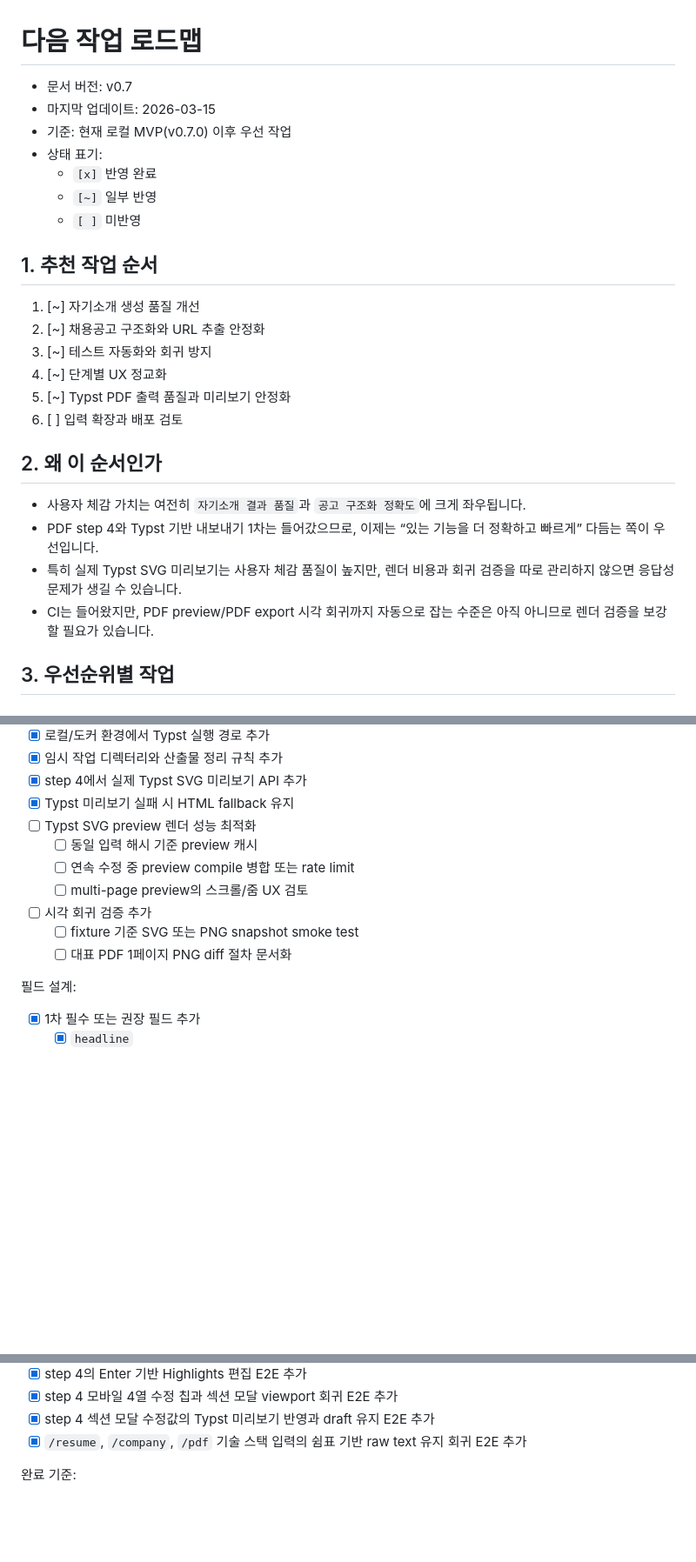
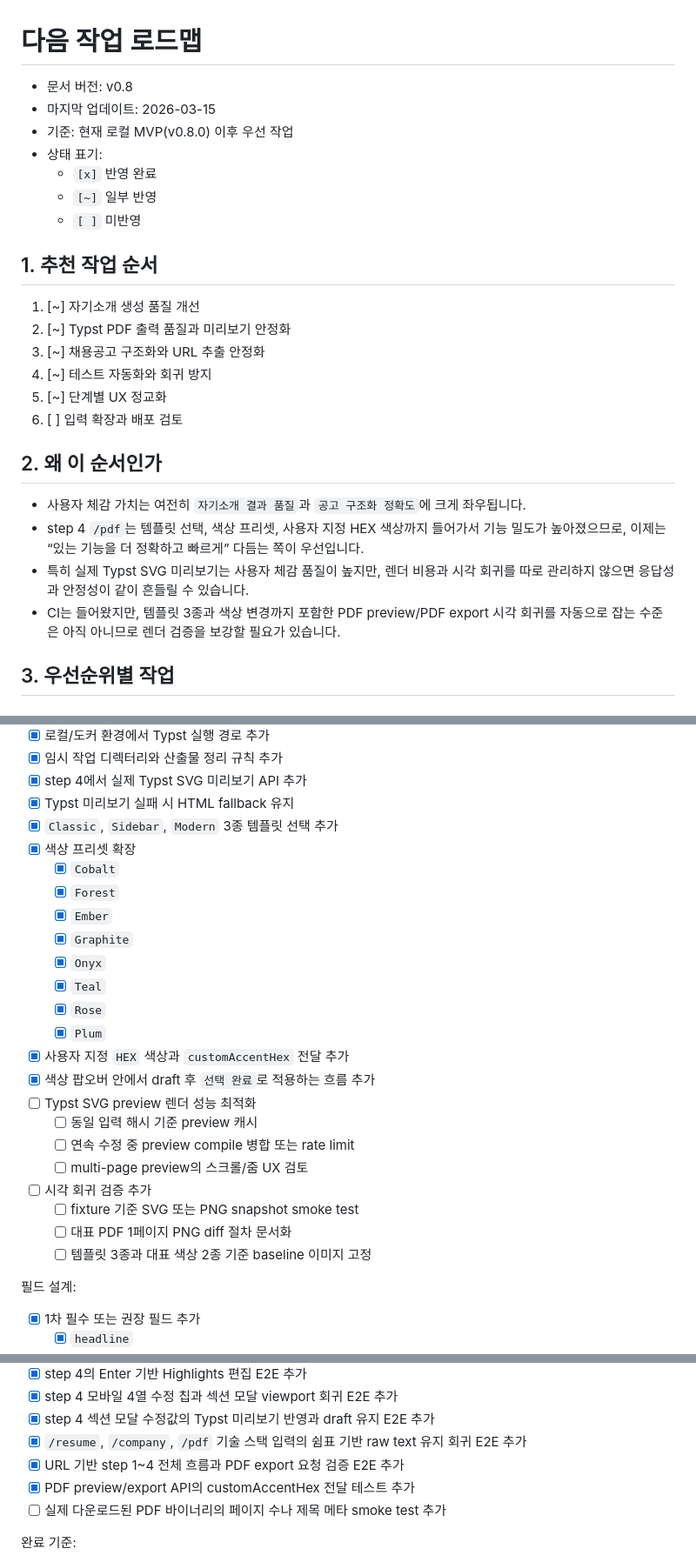
Before and after one commit to aqwsde321/resume-tailor, a Markdown page: docs/NEXT_STEPS.md, 3 parts joined by grey strips. Shown at 87% size. Drawn GitHub-style; blank space fills up the shorter version.

Commit message:
docs: 다음 작업 로드맵 현행화

```diff
--- a/docs/NEXT_STEPS.md
+++ b/docs/NEXT_STEPS.md
@@ -1,8 +1,8 @@
 # 다음 작업 로드맵
 
-- 문서 버전: v0.7
+- 문서 버전: v0.8
 - 마지막 업데이트: 2026-03-15
-- 기준: 현재 로컬 MVP(v0.7.0) 이후 우선 작업
+- 기준: 현재 로컬 MVP(v0.8.0) 이후 우선 작업
 - 상태 표기:
   - `[x]` 반영 완료
   - `[~]` 일부 반영
@@ -11,18 +11,18 @@
 ## 1. 추천 작업 순서
 
 1. [~] 자기소개 생성 품질 개선
-2. [~] 채용공고 구조화와 URL 추출 안정화
-3. [~] 테스트 자동화와 회귀 방지
-4. [~] 단계별 UX 정교화
-5. [~] Typst PDF 출력 품질과 미리보기 안정화
+2. [~] Typst PDF 출력 품질과 미리보기 안정화
+3. [~] 채용공고 구조화와 URL 추출 안정화
+4. [~] 테스트 자동화와 회귀 방지
+5. [~] 단계별 UX 정교화
 6. [ ] 입력 확장과 배포 검토
 
 ## 2. 왜 이 순서인가
 
 - 사용자 체감 가치는 여전히 `자기소개 결과 품질`과 `공고 구조화 정확도`에 크게 좌우됩니다.
-- PDF step 4와 Typst 기반 내보내기 1차는 들어갔으므로, 이제는 “있는 기능을 더 정확하고 빠르게” 다듬는 쪽이 우선입니다.
-- 특히 실제 Typst SVG 미리보기는 사용자 체감 품질이 높지만, 렌더 비용과 회귀 검증을 따로 관리하지 않으면 응답성 문제가 생길 수 있습니다.
-- CI는 들어왔지만, PDF preview/PDF export 시각 회귀까지 자동으로 잡는 수준은 아직 아니므로 렌더 검증을 보강할 필요가 있습니다.
+- step 4 `/pdf`는 템플릿 선택, 색상 프리셋, 사용자 지정 HEX 색상까지 들어가서 기능 밀도가 높아졌으므로, 이제는 “있는 기능을 더 정확하고 빠르게” 다듬는 쪽이 우선입니다.
+- 특히 실제 Typst SVG 미리보기는 사용자 체감 품질이 높지만, 렌더 비용과 시각 회귀를 따로 관리하지 않으면 응답성과 안정성이 같이 흔들릴 수 있습니다.
+- CI는 들어왔지만, 템플릿 3종과 색상 변경까지 포함한 PDF preview/PDF export 시각 회귀를 자동으로 잡는 수준은 아직 아니므로 렌더 검증을 보강할 필요가 있습니다.
 
 ## 3. 우선순위별 작업
 
@@ -75,6 +75,18 @@
 - [x] 임시 작업 디렉터리와 산출물 정리 규칙 추가
 - [x] step 4에서 실제 Typst SVG 미리보기 API 추가
 - [x] Typst 미리보기 실패 시 HTML fallback 유지
+- [x] `Classic`, `Sidebar`, `Modern` 3종 템플릿 선택 추가
+- [x] 색상 프리셋 확장
+  - [x] `Cobalt`
+  - [x] `Forest`
+  - [x] `Ember`
+  - [x] `Graphite`
+  - [x] `Onyx`
+  - [x] `Teal`
+  - [x] `Rose`
+  - [x] `Plum`
+- [x] 사용자 지정 `HEX` 색상과 `customAccentHex` 전달 추가
+- [x] 색상 팝오버 안에서 draft 후 `선택 완료`로 적용하는 흐름 추가
 - [ ] Typst SVG preview 렌더 성능 최적화
   - [ ] 동일 입력 해시 기준 preview 캐시
   - [ ] 연속 수정 중 preview compile 병합 또는 rate limit
@@ -82,6 +94,7 @@
 - [ ] 시각 회귀 검증 추가
   - [ ] fixture 기준 SVG 또는 PNG snapshot smoke test
   - [ ] 대표 PDF 1페이지 PNG diff 절차 문서화
+  - [ ] 템플릿 3종과 대표 색상 2종 기준 baseline 이미지 고정
 
 필드 설계:
 
@@ -208,6 +224,9 @@ UX 방침:
 - [x] step 4 모바일 4열 수정 칩과 섹션 모달 viewport 회귀 E2E 추가
 - [x] step 4 섹션 모달 수정값의 Typst 미리보기 반영과 draft 유지 E2E 추가
 - [x] `/resume`, `/company`, `/pdf` 기술 스택 입력의 쉼표 기반 raw text 유지 회귀 E2E 추가
+- [x] URL 기반 step 1~4 전체 흐름과 PDF export 요청 검증 E2E 추가
+- [x] PDF preview/export API의 customAccentHex 전달 테스트 추가
+- [ ] 실제 다운로드된 PDF 바이너리의 페이지 수나 제목 메타 smoke test 추가
 
 완료 기준:
 
```
Also changed, not shown: other parts of docs/NEXT_STEPS.md (+3 -0 lines).
